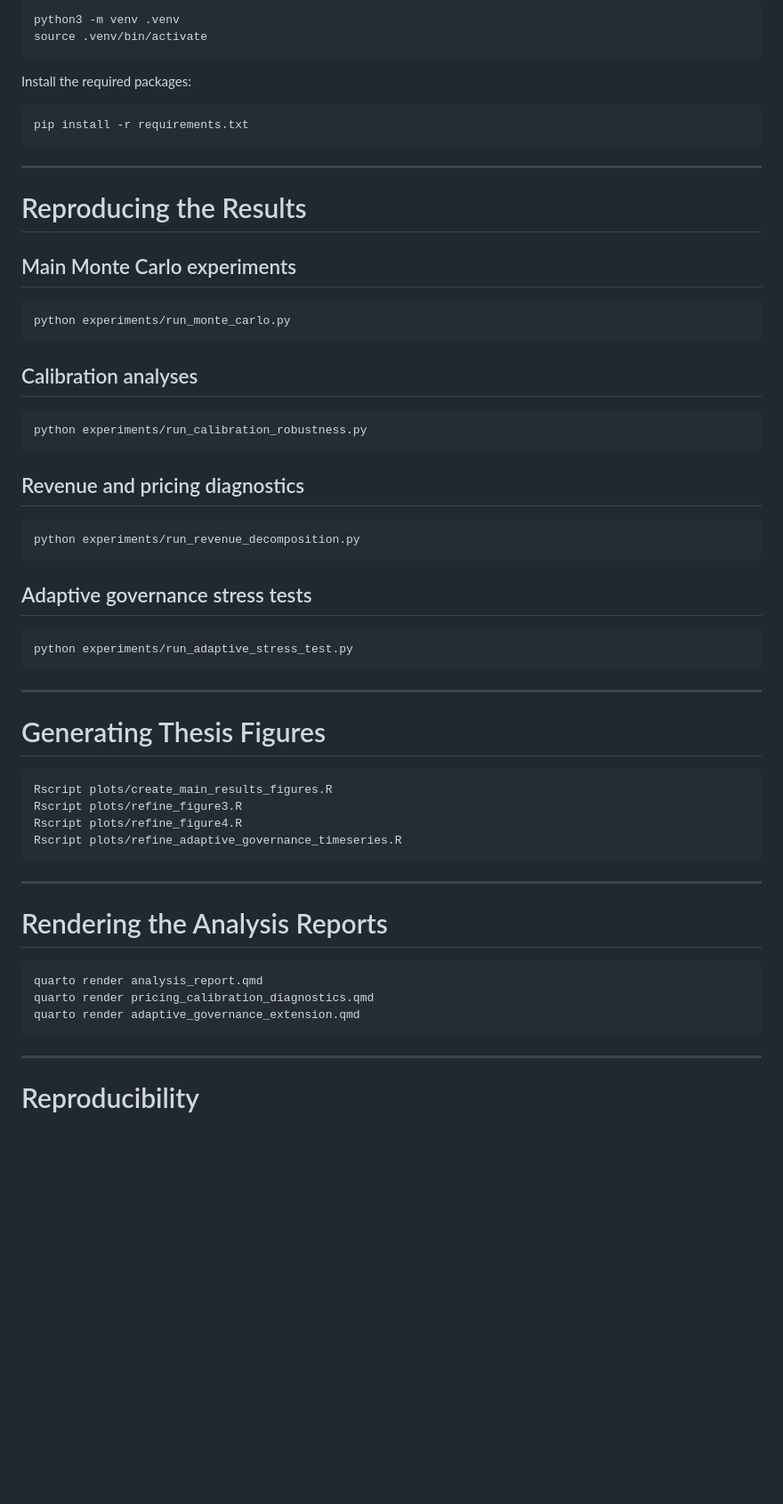
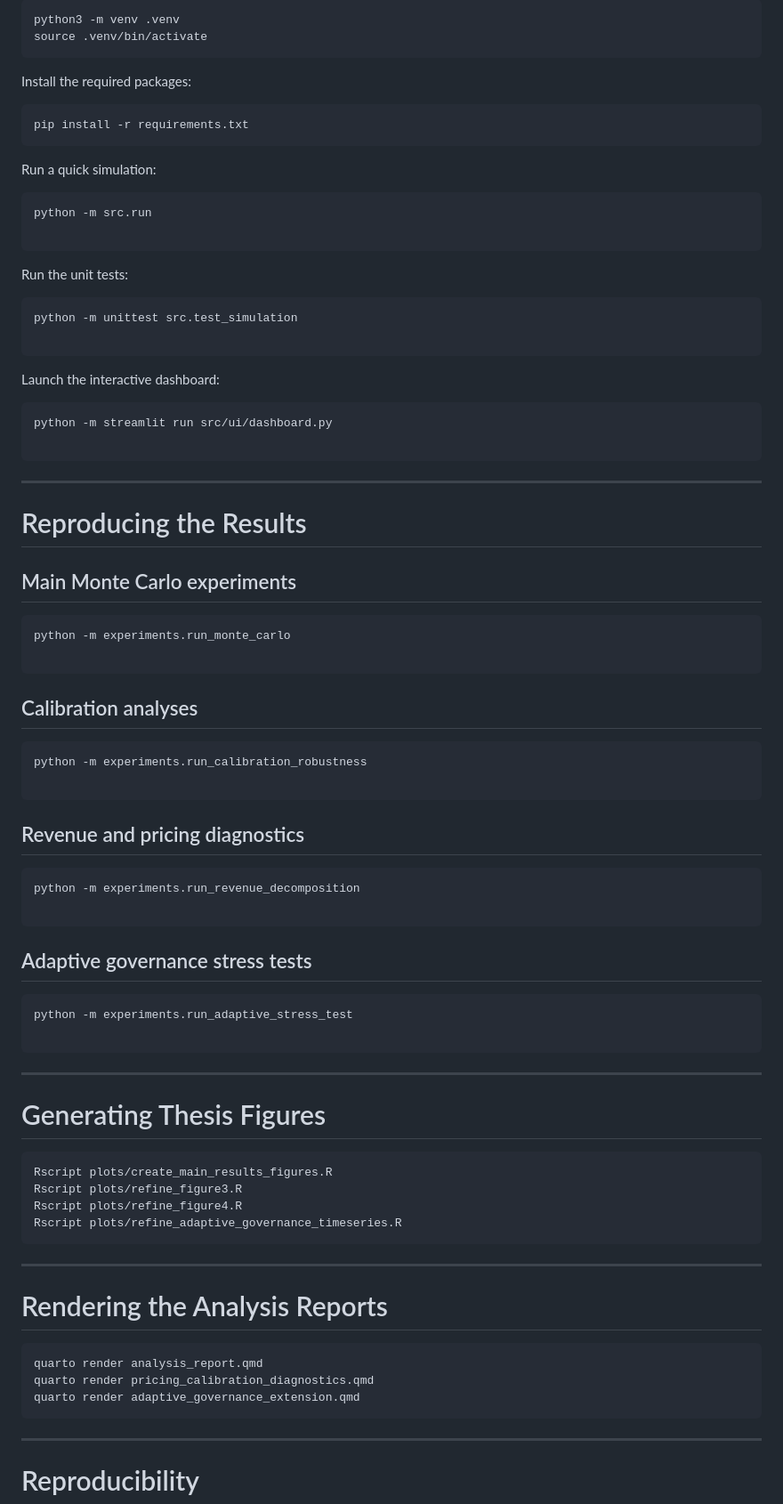
Before and after one commit to consultingmikus-hue/ThesisMobilityAgentSimulation-Replication, a Markdown page: README.md, the part around one of its changes. Shown at 89% size. Drawn GitHub-style; blank space fills up the shorter version.

````diff
--- a/README.md
+++ b/README.md
@@ -93,55 +97,67 @@ Install the required packages:
 pip install -r requirements.txt
 ```
 
+Run a quick simulation:
+
+```bash
+python -m src.run
+
+```
+
+Run the unit tests:
+
+```bash
+python -m unittest src.test_simulation
+
+```
+
+Launch the interactive dashboard:
+
+```bash
+python -m streamlit run src/ui/dashboard.py
+
+```
 ---
 
 # Reproducing the Results
+## Main Monte Carlo experiments
+```bash
+python -m experiments.run_monte_carlo
 
-## Main Monte Carlo experiments
+```
+## Calibration analyses
+```bash
+python -m experiments.run_calibration_robustness
 
+```
+## Revenue and pricing diagnostics
 ```bash
-python experiments/run_monte_carlo.py
+python -m experiments.run_revenue_decomposition
+
 ```
+## Adaptive governance stress tests
+```bash
+python -m experiments.run_adaptive_stress_test
 
-## Calibration analyses
-
-```bash
-python experiments/run_calibration_robustness.py
-```
-
-## Revenue and pricing diagnostics
-
-```bash
-python experiments/run_revenue_decomposition.py
-```
-
-## Adaptive governance stress tests
-
-```bash
-python experiments/run_adaptive_stress_test.py
 ```
 
 ---
 
 # Generating Thesis Figures
-
 ```bash
 Rscript plots/create_main_results_figures.R
 Rscript plots/refine_figure3.R
 Rscript plots/refine_figure4.R
 Rscript plots/refine_adaptive_governance_timeseries.R
 ```
-
 ---
 
 # Rendering the Analysis Reports
-
 ```bash
 quarto render analysis_report.qmd
 quarto render pricing_calibration_diagnostics.qmd
 quarto render adaptive_governance_extension.qmd
 ```
-
 ---
 
 # Reproducibility
````
Also changed, not shown: other parts of README.md (+11 -6 lines).
